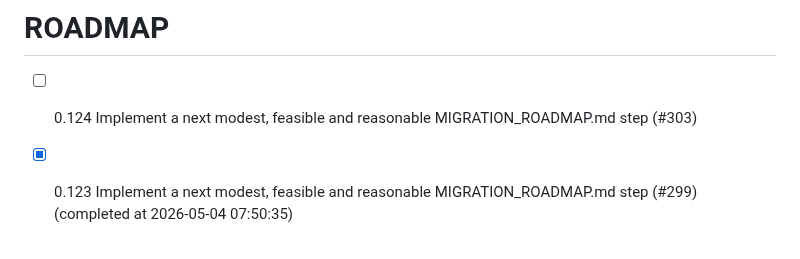
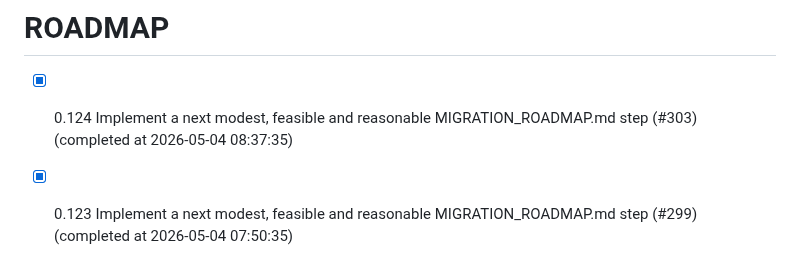
Before and after one commit to chatelao/web-focus-benf, a Markdown page: ROADMAP.md, the part around the change. Rendered like a GitHub page.

Commit message:
Complete issue #303 in ROADMAP.md

```diff
--- a/ROADMAP.md
+++ b/ROADMAP.md
@@ -1,5 +1,5 @@
 # ROADMAP
-- [ ] 0.124 Implement a next modest, feasible and reasonable MIGRATION_ROADMAP.md step (#303)
+- [x] 0.124 Implement a next modest, feasible and reasonable MIGRATION_ROADMAP.md step (#303) (completed at 2026-05-04 08:37:35)
 - [x] 0.123 Implement a next modest, feasible and reasonable MIGRATION_ROADMAP.md step (#299) (completed at 2026-05-04 07:50:35)
 - [x] 0.122 Implement a next modest, feasible and reasonable MIGRATION_ROADMAP.md step (#297) (completed at 2026-05-04 07:24:01)
 - [x] 0.121 Implement a next modest, feasible and reasonable MIGRATION_ROADMAP.md step (#295) (completed at 2026-05-04 06:42:38)
```
